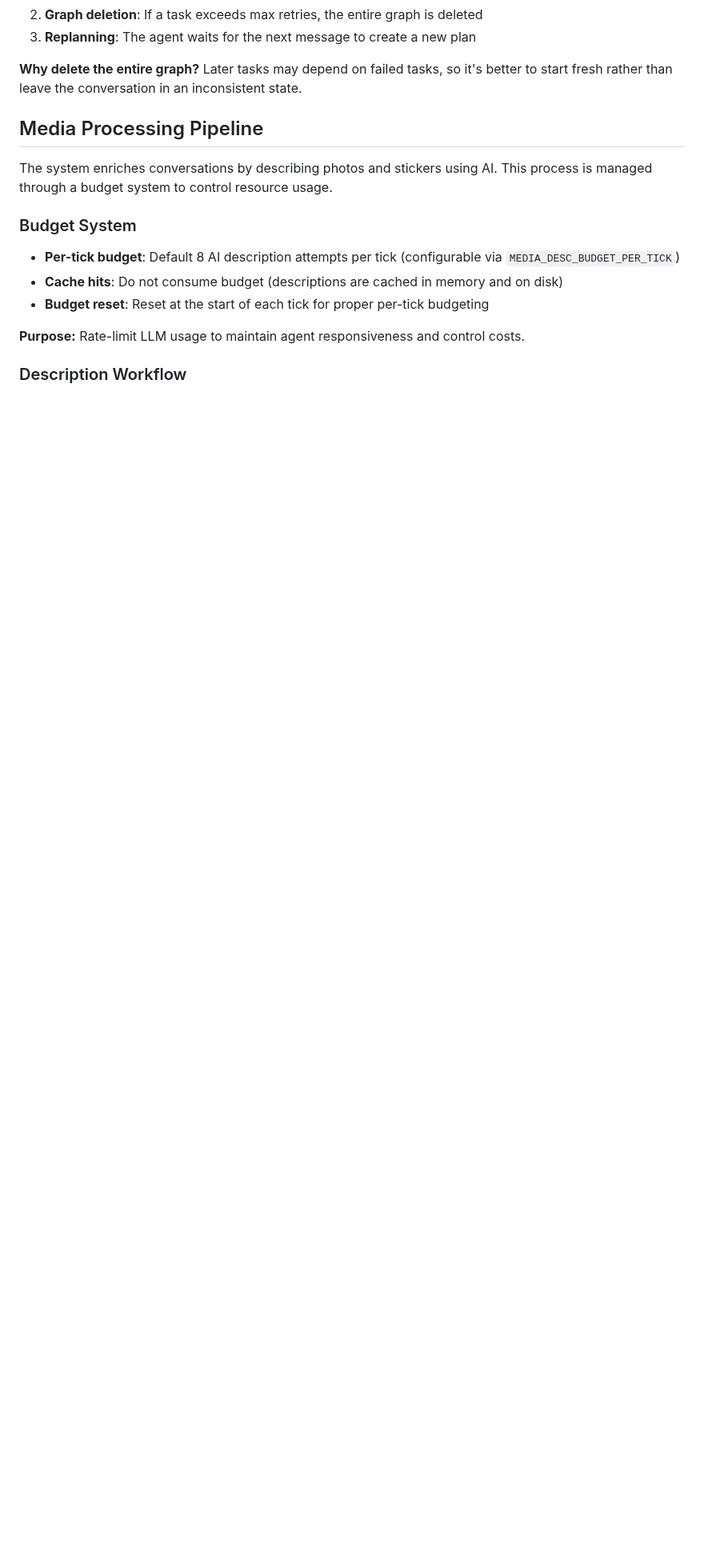
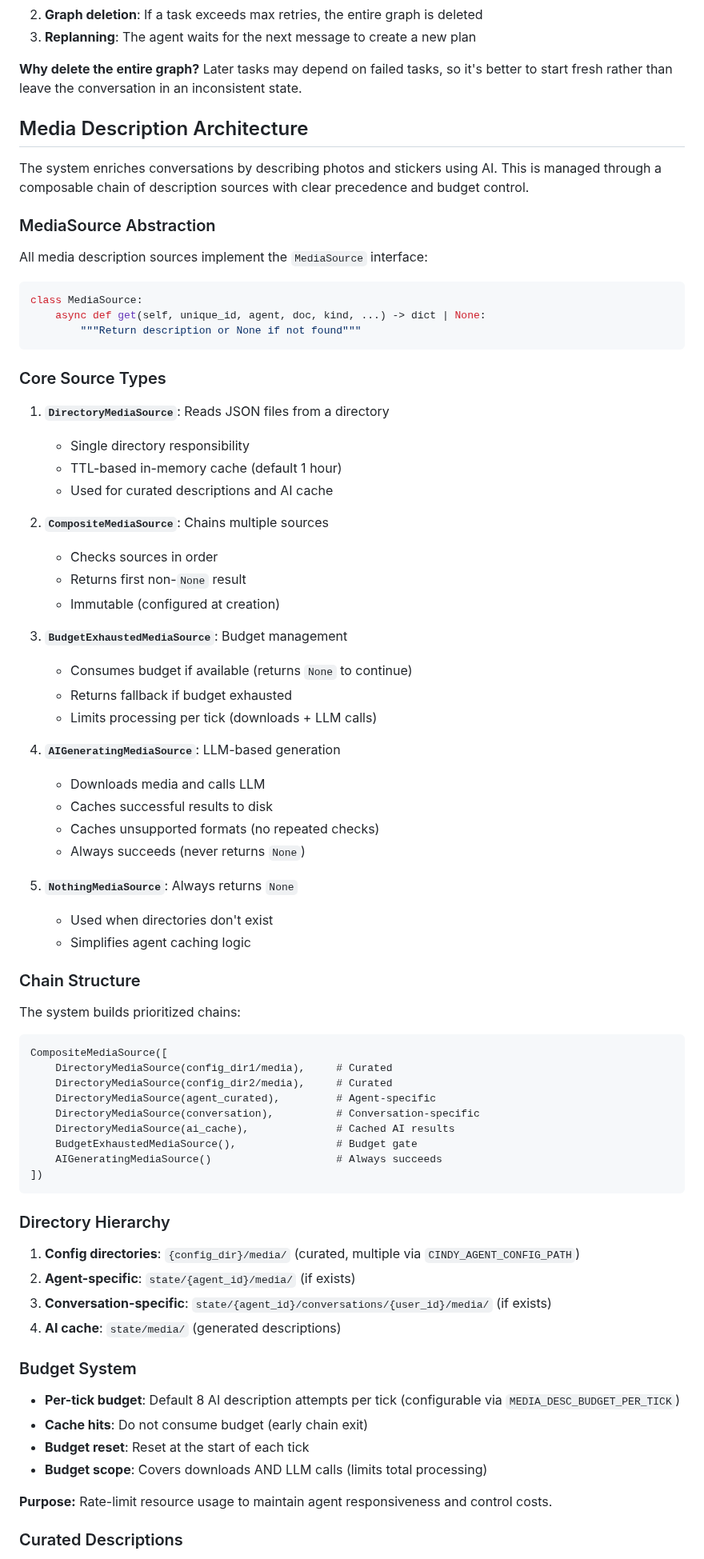
Before and after one commit to olivia3215/cw-telegram-agent, a Markdown page: DESIGN.md, the part around one of its changes. Shown at 80% size. Rendered like a GitHub page; blank space fills up the shorter version.

Commit message:
Update DESIGN.md with new media description architecture
Document the redesigned media source system with:
- MediaSource abstraction and core source types
- Chain structure and precedence
- Directory hierarchy for curated descriptions
- Budget system integration
- Example curated description format

````diff
--- a/DESIGN.md
+++ b/DESIGN.md
@@ -81,17 +81,78 @@ Tasks can depend on other tasks using the `depends_on` field. When a task fails:
 
 **Why delete the entire graph?** Later tasks may depend on failed tasks, so it's better to start fresh rather than leave the conversation in an inconsistent state.
 
-## Media Processing Pipeline
+## Media Description Architecture
 
-The system enriches conversations by describing photos and stickers using AI. This process is managed through a budget system to control resource usage.
+The system enriches conversations by describing photos and stickers using AI. This is managed through a composable chain of description sources with clear precedence and budget control.
+
+### MediaSource Abstraction
+
+All media description sources implement the `MediaSource` interface:
+
+```python
+class MediaSource:
+    async def get(self, unique_id, agent, doc, kind, ...) -> dict | None:
+        """Return description or None if not found"""
+```
+
+### Core Source Types
+
+1. **`DirectoryMediaSource`**: Reads JSON files from a directory
+   - Single directory responsibility
+   - TTL-based in-memory cache (default 1 hour)
+   - Used for curated descriptions and AI cache
+
+2. **`CompositeMediaSource`**: Chains multiple sources
+   - Checks sources in order
+   - Returns first non-`None` result
+   - Immutable (configured at creation)
+
+3. **`BudgetExhaustedMediaSource`**: Budget management
+   - Consumes budget if available (returns `None` to continue)
+   - Returns fallback if budget exhausted
+   - Limits processing per tick (downloads + LLM calls)
+
+4. **`AIGeneratingMediaSource`**: LLM-based generation
+   - Downloads media and calls LLM
+   - Caches successful results to disk
+   - Caches unsupported formats (no repeated checks)
+   - Always succeeds (never returns `None`)
+
+5. **`NothingMediaSource`**: Always returns `None`
+   - Used when directories don't exist
+   - Simplifies agent caching logic
+
+### Chain Structure
+
+The system builds prioritized chains:
+
+```
+CompositeMediaSource([
+    DirectoryMediaSource(config_dir1/media),     # Curated
+    DirectoryMediaSource(config_dir2/media),     # Curated
+    DirectoryMediaSource(agent_curated),         # Agent-specific
+    DirectoryMediaSource(conversation),          # Conversation-specific
+    DirectoryMediaSource(ai_cache),              # Cached AI results
+    BudgetExhaustedMediaSource(),                # Budget gate
+    AIGeneratingMediaSource()                    # Always succeeds
+])
+```
+
+### Directory Hierarchy
+
+1. **Config directories**: `{config_dir}/media/` (curated, multiple via `CINDY_AGENT_CONFIG_PATH`)
+2. **Agent-specific**: `state/{agent_id}/media/` (if exists)
+3. **Conversation-specific**: `state/{agent_id}/conversations/{user_id}/media/` (if exists)
+4. **AI cache**: `state/media/` (generated descriptions)
 
 ### Budget System
 
 - **Per-tick budget**: Default 8 AI description attempts per tick (configurable via `MEDIA_DESC_BUDGET_PER_TICK`)
-- **Cache hits**: Do not consume budget (descriptions are cached in memory and on disk)
-- **Budget reset**: Reset at the start of each tick for proper per-tick budgeting
+- **Cache hits**: Do not consume budget (early chain exit)
+- **Budget reset**: Reset at the start of each tick
+- **Budget scope**: Covers downloads AND LLM calls (limits total processing)
 
-**Purpose:** Rate-limit LLM usage to maintain agent responsiveness and control costs.
+**Purpose:** Rate-limit resource usage to maintain agent responsiveness and control costs.
 
-### Description Workflow
+### Curated Descriptions
 
````
Also changed, not shown: other parts of DESIGN.md (+13 -5 lines).
